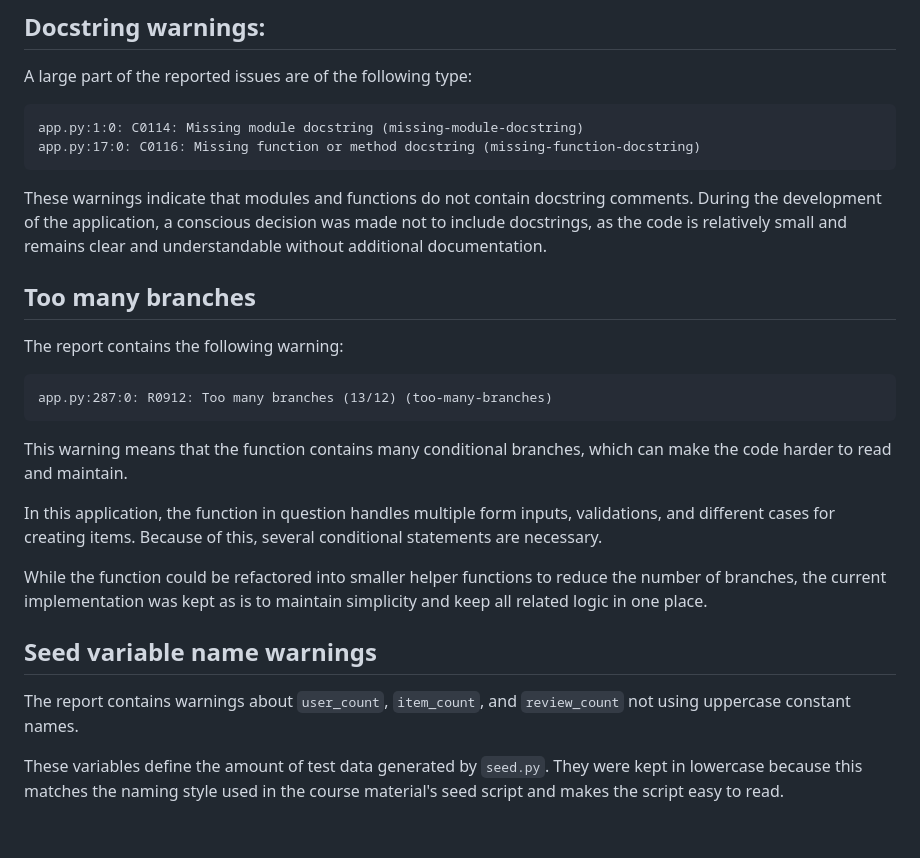
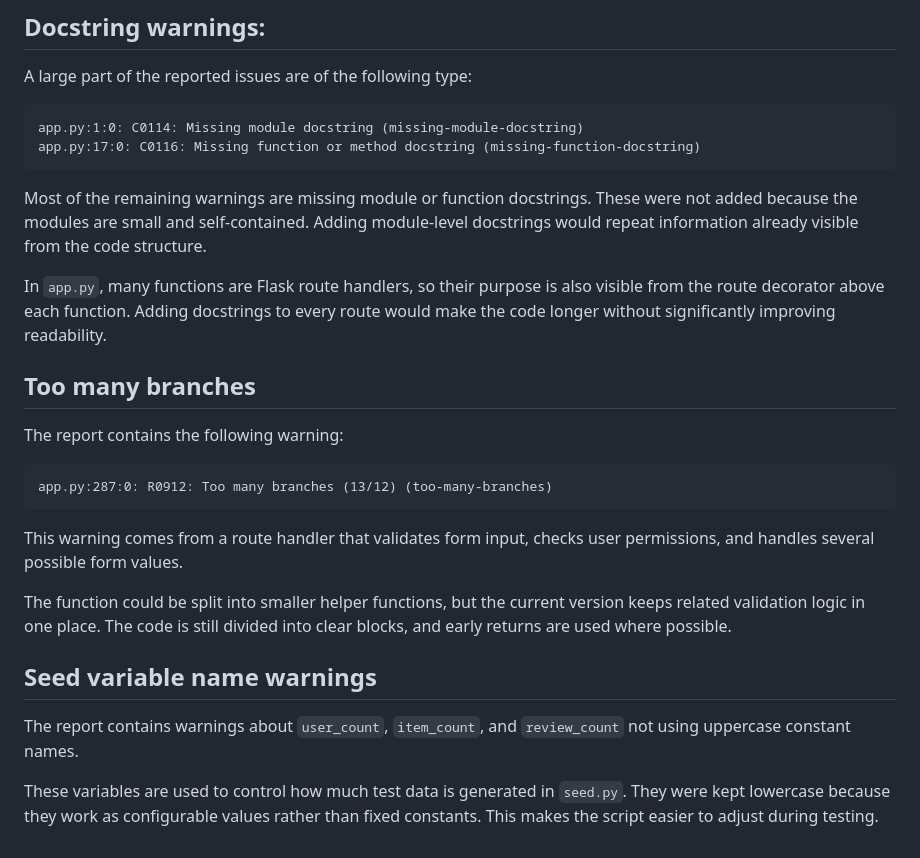
Before and after one commit to yamseey/MangaReadingLog, a Markdown page: pylint-report.md, the part around the change. GitHub-like rendering.

Commit message:
Improve Pylint report explanations

````diff
--- a/pylint-report.md
+++ b/pylint-report.md
@@ -79,7 +79,9 @@ app.py:1:0: C0114: Missing module docstring (missing-module-docstring)
 app.py:17:0: C0116: Missing function or method docstring (missing-function-docstring)
 ```
 
-These warnings indicate that modules and functions do not contain docstring comments. During the development of the application, a conscious decision was made not to include docstrings, as the code is relatively small and remains clear and understandable without additional documentation.
+Most of the remaining warnings are missing module or function docstrings. These were not added because the modules are small and self-contained. Adding module-level docstrings would repeat information already visible from the code structure.
+
+In `app.py`, many functions are Flask route handlers, so their purpose is also visible from the route decorator above each function. Adding docstrings to every route would make the code longer without significantly improving readability.
 
 ## Too many branches
 
@@ -88,14 +90,12 @@ The report contains the following warning:
 app.py:287:0: R0912: Too many branches (13/12) (too-many-branches)
 ```
 
-This warning means that the function contains many conditional branches, which can make the code harder to read and maintain.
+This warning comes from a route handler that validates form input, checks user permissions, and handles several possible form values.
 
-In this application, the function in question handles multiple form inputs, validations, and different cases for creating items. Because of this, several conditional statements are necessary.
-
-While the function could be refactored into smaller helper functions to reduce the number of branches, the current implementation was kept as is to maintain simplicity and keep all related logic in one place.
+The function could be split into smaller helper functions, but the current version keeps related validation logic in one place. The code is still divided into clear blocks, and early returns are used where possible.
 
 ## Seed variable name warnings
 
 The report contains warnings about `user_count`, `item_count`, and `review_count` not using uppercase constant names.
 
-These variables define the amount of test data generated by `seed.py`. They were kept in lowercase because this matches the naming style used in the course material's seed script and makes the script easy to read.
+These variables are used to control how much test data is generated in `seed.py`. They were kept lowercase because they work as configurable values rather than fixed constants. This makes the script easier to adjust during testing.
````
